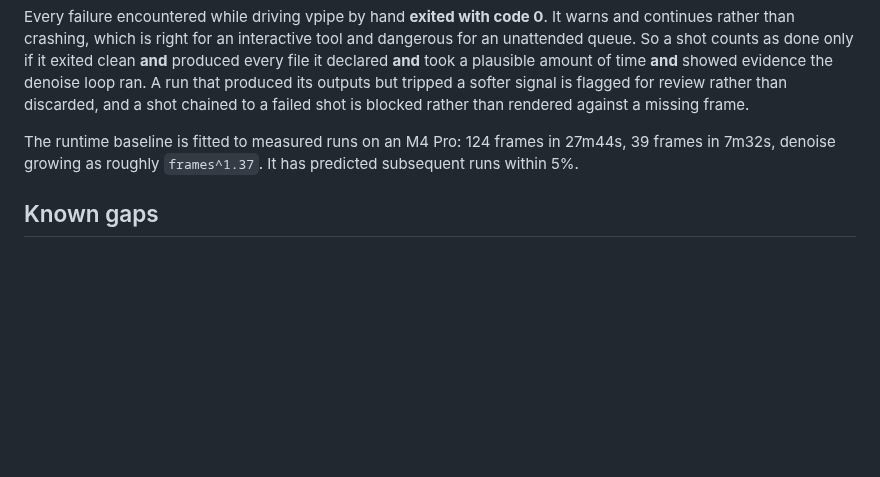
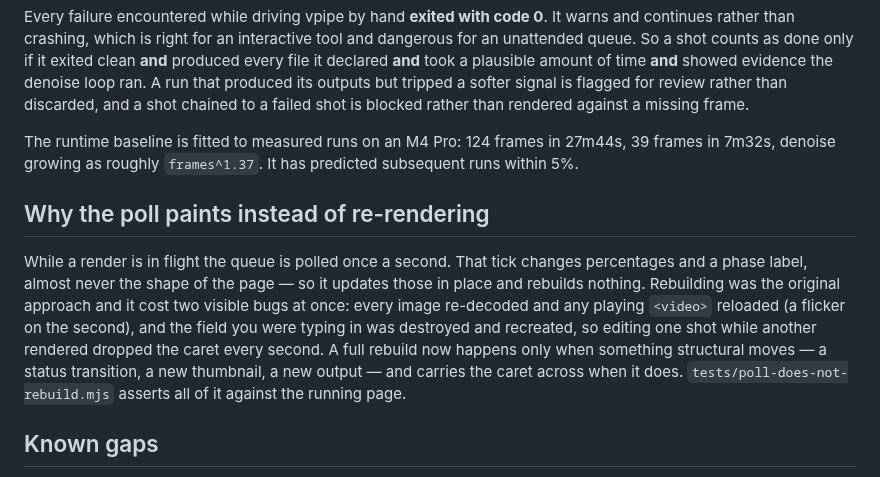
Before and after one commit to crashtestoz/storyboard, a Markdown page: README.md, the part around the change. GitHub-like rendering; blank space fills up the shorter version.

```diff
--- a/README.md
+++ b/README.md
@@ -148,6 +148,19 @@ The runtime baseline is fitted to measured runs on an M4 Pro: 124 frames in
 27m44s, 39 frames in 7m32s, denoise growing as roughly `frames^1.37`. It has
 predicted subsequent runs within 5%.
 
+## Why the poll paints instead of re-rendering
+
+While a render is in flight the queue is polled once a second. That tick
+changes percentages and a phase label, almost never the shape of the page — so
+it updates those in place and rebuilds nothing. Rebuilding was the original
+approach and it cost two visible bugs at once: every image re-decoded and any
+playing `<video>` reloaded (a flicker on the second), and the field you were
+typing in was destroyed and recreated, so editing one shot while another
+rendered dropped the caret every second. A full rebuild now happens only when
+something structural moves — a status transition, a new thumbnail, a new
+output — and carries the caret across when it does.
+`tests/poll-does-not-rebuild.mjs` asserts all of it against the running page.
+
 ## Known gaps
 
 - The theme is a placeholder, not MCC's palette. All colours live in
```
Also changed, not shown: assets/shot-placeholder.png, 4 other files.
